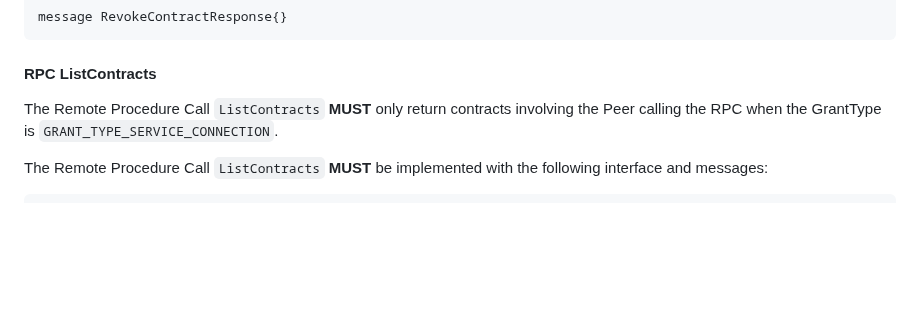
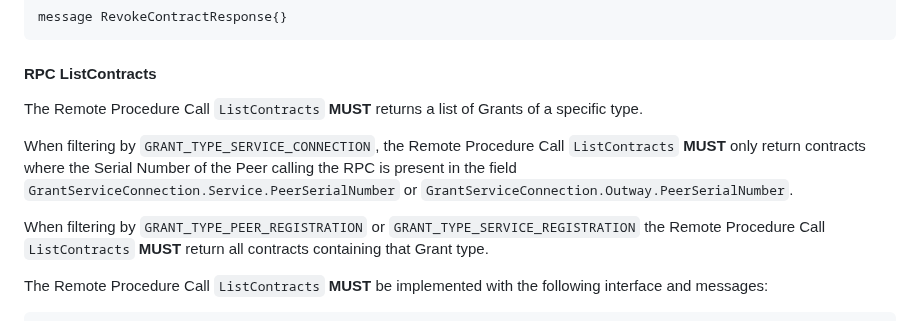
Before and after one commit to Logius-standaarden/fsc-core, a Markdown page: draft-fsc-core-00.md, the part around the change. Rendered like a GitHub page; blank space fills up the shorter version.

Commit message:
Expand description of external ListContracts RPC

```diff
--- a/draft-fsc-core-00.md
+++ b/draft-fsc-core-00.md
@@ -731,7 +731,14 @@ message RevokeContractResponse{}
 
 #### RPC ListContracts
 
-The Remote Procedure Call `ListContracts` **MUST** only return contracts involving the Peer calling the RPC when the GrantType is `GRANT_TYPE_SERVICE_CONNECTION`.
+The Remote Procedure Call `ListContracts` **MUST** returns a list of Grants of a specific type.
+
+When filtering by `GRANT_TYPE_SERVICE_CONNECTION`, the Remote Procedure Call `ListContracts` **MUST**
+only return contracts where the Serial Number of the Peer calling the RPC is present in the
+field `GrantServiceConnection.Service.PeerSerialNumber` or `GrantServiceConnection.Outway.PeerSerialNumber`.
+
+When filtering by `GRANT_TYPE_PEER_REGISTRATION` or `GRANT_TYPE_SERVICE_REGISTRATION` the Remote Procedure
+Call `ListContracts` **MUST** return all contracts containing that Grant type.
 
 The Remote Procedure Call `ListContracts` **MUST** be implemented with the following interface and messages:
 
```
